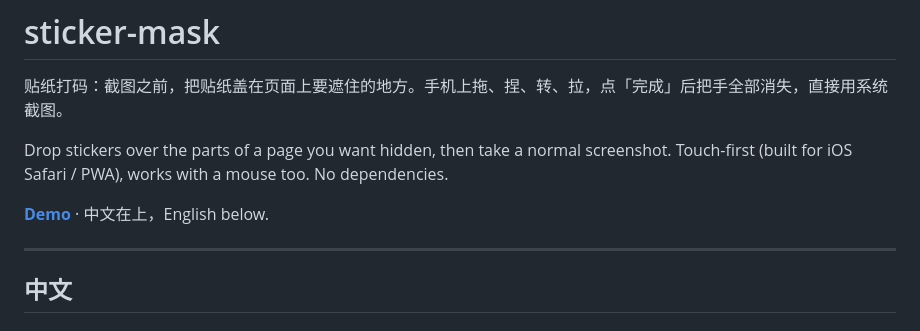
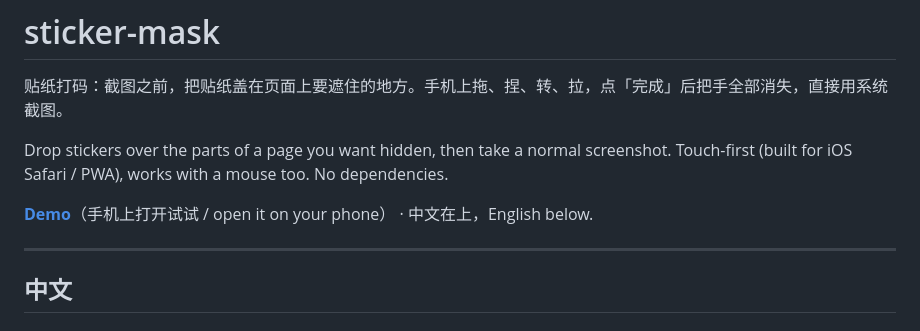
Before and after one commit to miya-tonya/sticker-mask, a Markdown page: README.md, the part around the change. GitHub-like rendering.

Commit message:
README: link the hosted demo
Co-Authored-By: Claude Fable 5.1 <noreply@anthropic.com>

```diff
--- a/README.md
+++ b/README.md
@@ -4,7 +4,7 @@
 
 Drop stickers over the parts of a page you want hidden, then take a normal screenshot. Touch-first (built for iOS Safari / PWA), works with a mouse too. No dependencies.
 
-**[Demo](demo/index.html)** · 中文在上，English below.
+**[Demo](https://miya-tonya.github.io/sticker-mask/demo/)**（手机上打开试试 / open it on your phone） · 中文在上，English below.
 
 ---
 
```
